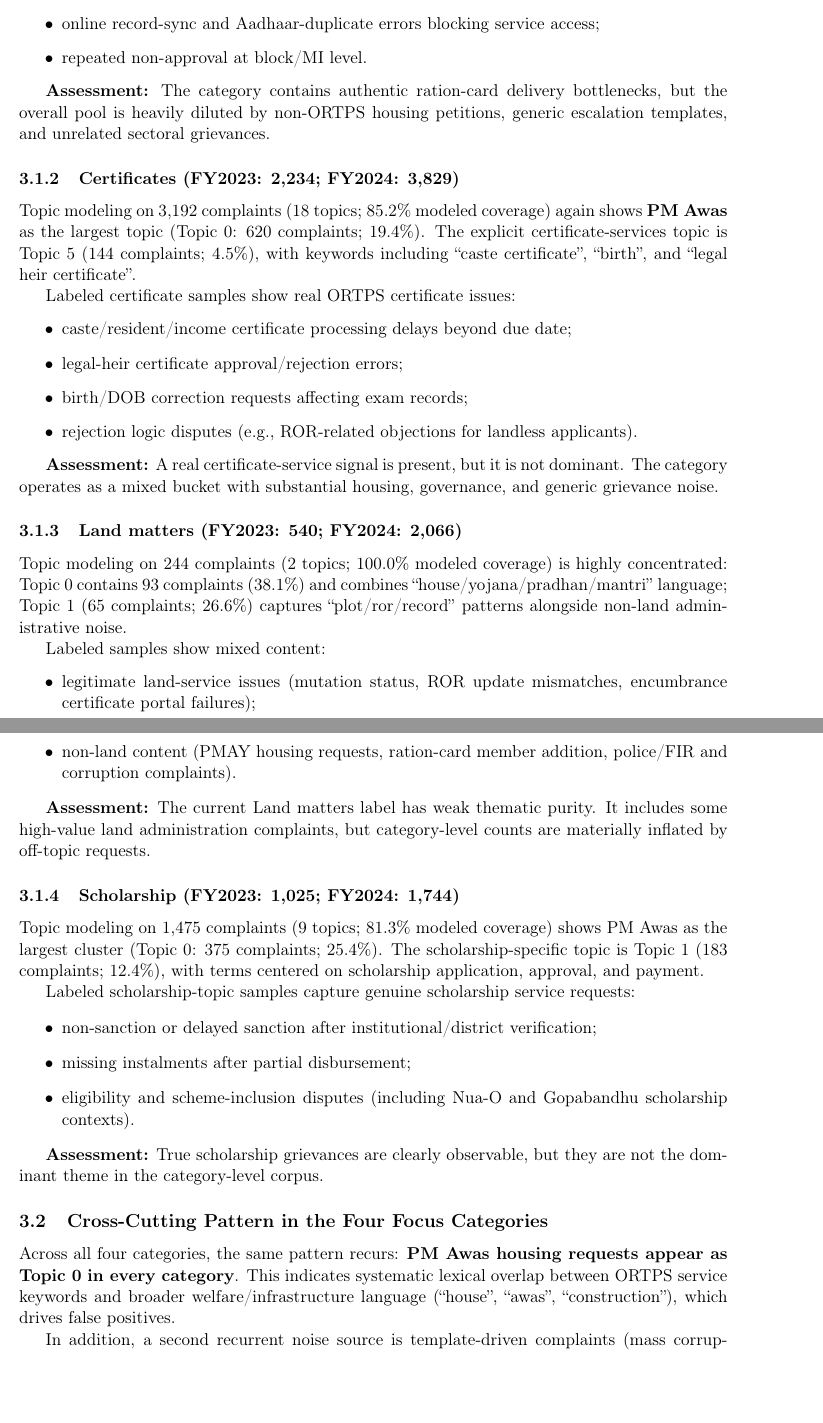
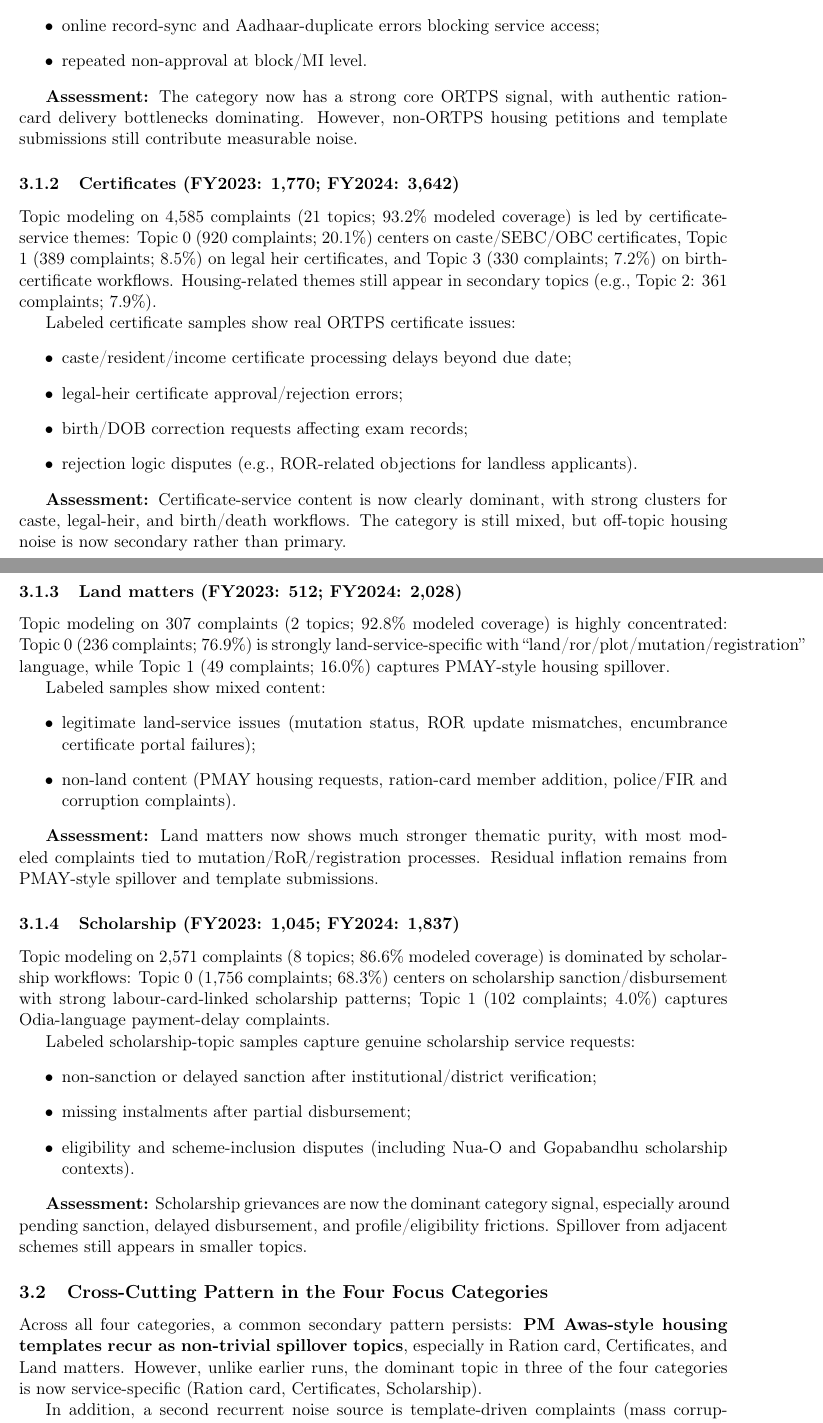
Before and after one commit to Data-Policy-and-Innovation-Centre/grievance, a LaTeX document (backend/output/ortps_analysis/ortps_analysis.tex): two parts of pages 8 and 9 of 12, joined at a grey line, cut so that both start at the same text, the shorter picture padded with empty space. Compiled offline with pdfLaTeX.

Commit message:
update wrapper

```diff
--- a/backend/output/ortps_analysis/ortps_analysis.tex
+++ b/backend/output/ortps_analysis/ortps_analysis.tex
@@ -227,11 +227,11 @@ Labeled samples from the ration-card topic indicate genuine ORTPS service proble
     \item repeated non-approval at block/MI level.
 \end{itemize}
 
-\textbf{Assessment:} The category contains authentic ration-card delivery bottlenecks, but the overall pool is heavily diluted by non-ORTPS housing petitions, generic escalation templates, and unrelated sectoral grievances.
+\textbf{Assessment:} The category now has a strong core ORTPS signal, with authentic ration-card delivery bottlenecks dominating. However, non-ORTPS housing petitions and template submissions still contribute measurable noise.
 
-\subsubsection{Certificates (FY2023: 2,234; FY2024: 3,829)}
+\subsubsection{Certificates (FY2023: 1,770; FY2024: 3,642)}
 
-Topic modeling on 3,192 complaints (18 topics; 85.2\% modeled coverage) again shows \textbf{PM Awas} as the largest topic (Topic 0: 620 complaints; 19.4\%). The explicit certificate-services topic is Topic 5 (144 complaints; 4.5\%), with keywords including ``caste certificate'', ``birth'', and ``legal heir certificate''.
+Topic modeling on 4,585 complaints (21 topics; 93.2\% modeled coverage) is led by certificate-service themes: Topic 0 (920 complaints; 20.1\%) centers on caste/SEBC/OBC certificates, Topic 1 (389 complaints; 8.5\%) on legal heir certificates, and Topic 3 (330 complaints; 7.2\%) on birth-certificate workflows. Housing-related themes still appear in secondary topics (e.g., Topic 2: 361 complaints; 7.9\%).
 
 Labeled certificate samples show real ORTPS certificate issues:
 \begin{itemize}
@@ -241,11 +241,11 @@ Labeled certificate samples show real ORTPS certificate issues:
     \item rejection logic disputes (e.g., ROR-related objections for landless applicants).
 \end{itemize}
 
-\textbf{Assessment:} A real certificate-service signal is present, but it is not dominant. The category operates as a mixed bucket with substantial housing, governance, and generic grievance noise.
+\textbf{Assessment:} Certificate-service content is now clearly dominant, with strong clusters for caste, legal-heir, and birth/death workflows. The category is still mixed, but off-topic housing noise is now secondary rather than primary.
 
-\subsubsection{Land matters (FY2023: 540; FY2024: 2,066)}
+\subsubsection{Land matters (FY2023: 512; FY2024: 2,028)}
 
-Topic modeling on 244 complaints (2 topics; 100.0\% modeled coverage) is highly concentrated: Topic 0 contains 93 complaints (38.1\%) and combines ``house/yojana/pradhan/mantri'' language; Topic 1 (65 complaints; 26.6\%) captures ``plot/ror/record'' patterns alongside non-land administrative noise.
+Topic modeling on 307 complaints (2 topics; 92.8\% modeled coverage) is highly concentrated: Topic 0 (236 complaints; 76.9\%) is strongly land-service-specific with ``land/ror/plot/mutation/registration'' language, while Topic 1 (49 complaints; 16.0\%) captures PMAY-style housing spillover.
 
 Labeled samples show mixed content:
 \begin{itemize}
@@ -253,11 +253,11 @@ Labeled samples show mixed content:
     \item non-land content (PMAY housing requests, ration-card member addition, police/FIR and corruption complaints).
 \end{itemize}
 
-\textbf{Assessment:} The current Land matters label has weak thematic purity. It includes some high-value land administration complaints, but category-level counts are materially inflated by off-topic requests.
+\textbf{Assessment:} Land matters now shows much stronger thematic purity, with most modeled complaints tied to mutation/RoR/registration processes. Residual inflation remains from PMAY-style spillover and template submissions.
 
-\subsubsection{Scholarship (FY2023: 1,025; FY2024: 1,744)}
+\subsubsection{Scholarship (FY2023: 1,045; FY2024: 1,837)}
 
-Topic modeling on 1,475 complaints (9 topics; 81.3\% modeled coverage) shows PM Awas as the largest cluster (Topic 0: 375 complaints; 25.4\%). The scholarship-specific topic is Topic 1 (183 complaints; 12.4\%), with terms centered on scholarship application, approval, and payment.
+Topic modeling on 2,571 complaints (8 topics; 86.6\% modeled coverage) is dominated by scholarship workflows: Topic 0 (1,756 complaints; 68.3\%) centers on scholarship sanction/disbursement with strong labour-card-linked scholarship patterns; Topic 1 (102 complaints; 4.0\%) captures Odia-language payment-delay complaints.
 
 Labeled scholarship-topic samples capture genuine scholarship service requests:
 \begin{itemize}
@@ -266,11 +266,11 @@ Labeled scholarship-topic samples capture genuine scholarship service requests:
     \item eligibility and scheme-inclusion disputes (including Nua-O and Gopabandhu scholarship contexts).
 \end{itemize}
 
-\textbf{Assessment:} True scholarship grievances are clearly observable, but they are not the dominant theme in the category-level corpus.
+\textbf{Assessment:} Scholarship grievances are now the dominant category signal, especially around pending sanction, delayed disbursement, and profile/eligibility frictions. Spillover from adjacent schemes still appears in smaller topics.
 
 \subsection{Cross-Cutting Pattern in the Four Focus Categories}
 
-Across all four categories, the same pattern recurs: \textbf{PM Awas housing requests appear as Topic 0 in every category}. This indicates systematic lexical overlap between ORTPS service keywords and broader welfare/infrastructure language (``house'', ``awas'', ``construction''), which drives false positives.
+Across all four categories, a common secondary pattern persists: \textbf{PM Awas-style housing templates recur as non-trivial spillover topics}, especially in Ration card, Certificates, and Land matters. However, unlike earlier runs, the dominant topic in three of the four categories is now service-specific (Ration card, Certificates, Scholarship).
 
 In addition, a second recurrent noise source is template-driven complaints (mass corruption allegations and ``take necessary action'' forwarding text), which further reduces category specificity.
 
```
Also changed, not shown: backend/output/ortps_analysis/ortps_analysis.tex (24 more changed lines).
